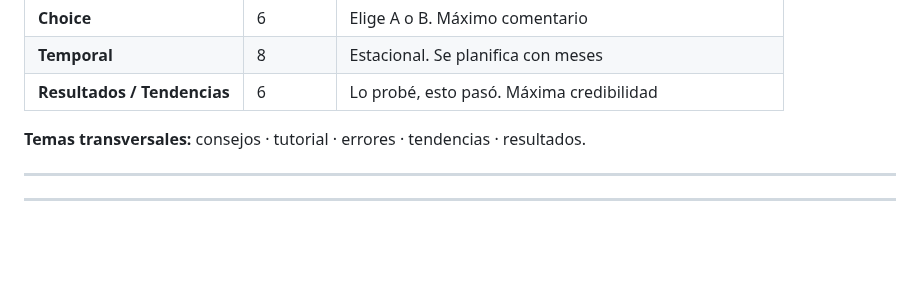
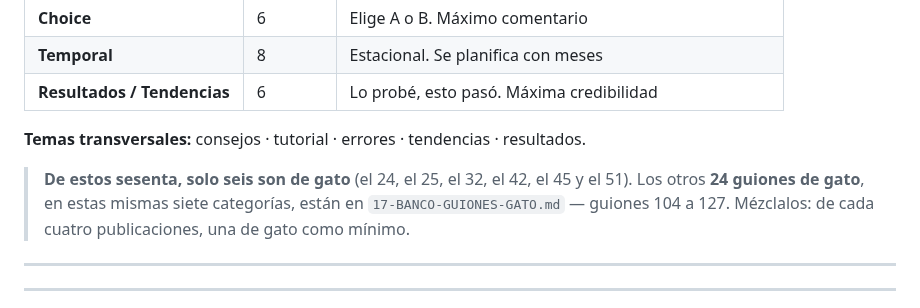
Before and after one commit to GrowthboostMKG/Tremdora-proyect, a Markdown page: estrategia-reels/10-BANCO-60-GUIONES.md, the part around the change. Drawn GitHub-style; blank space fills up the shorter version.

```diff
--- a/estrategia-reels/10-BANCO-60-GUIONES.md
+++ b/estrategia-reels/10-BANCO-60-GUIONES.md
@@ -20,6 +20,11 @@
 | **Resultados / Tendencias** | 6 | Lo probé, esto pasó. Máxima credibilidad |
 
 **Temas transversales:** consejos · tutorial · errores · tendencias · resultados.
+
+> **De estos sesenta, solo seis son de gato** (el 24, el 25, el 32, el 42, el 45 y el 51).
+> Los otros **24 guiones de gato**, en estas mismas siete categorías, están en
+> `17-BANCO-GUIONES-GATO.md` — guiones 104 a 127. Mézclalos: de cada cuatro
+> publicaciones, una de gato como mínimo.
 
 ---
 ---
```
Also changed, not shown: estrategia-reels/00-INDICE-Y-VEREDICTO.md (+5 -1 lines), estrategia-reels/17-BANCO-GUIONES-GATO.md (added, +218 -0 lines).
